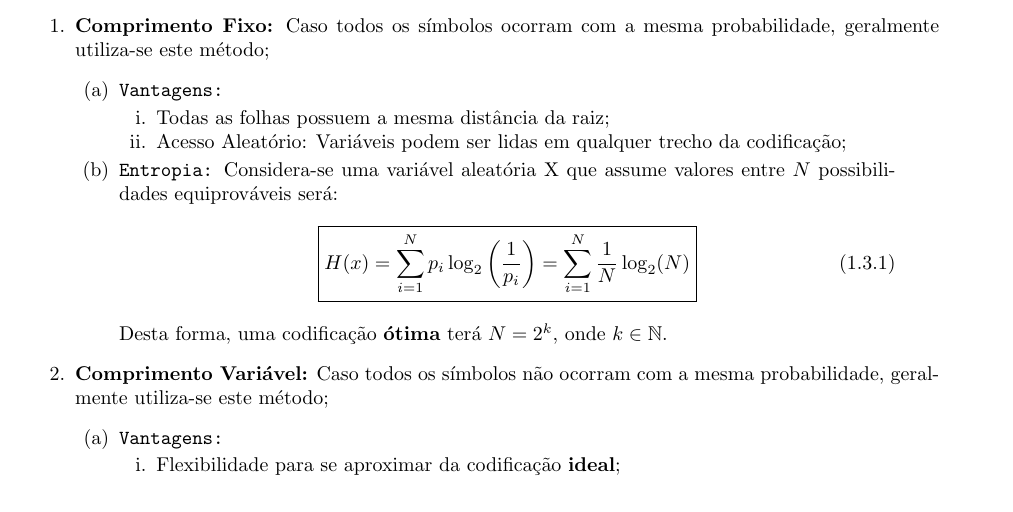
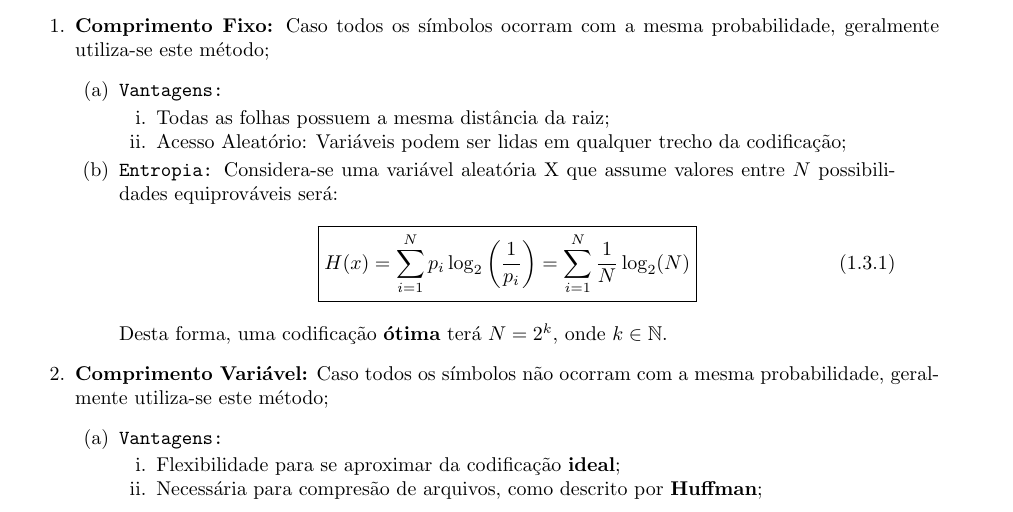
Before and after one commit to tr0fin0/classes_unicamp, a LaTeX document (es572/es572.tex): part of page 3 of 4, cut so that both start at the same text. Compiled offline with pdfLaTeX.

Commit message:
:construction: add advantage paragraph

```diff
--- a/es572/es572.tex
+++ b/es572/es572.tex
@@ -221,6 +221,7 @@
                             \item \texttt{Vantagens:}
                                 \begin{enumerate}[noitemsep, rightmargin = \leftmargin]
                                     \item Flexibilidade para se aproximar da codificação \textbf{ideal};
+                                    \item Necessária para compresão de arquivos, como descrito por \textbf{Huffman};
                                 \end{enumerate}
 
                             \item \texttt{Entropia:} Considera-se uma variável aleatória X que assume valores entre $N$ possibilidades equiprováveis será:
```
